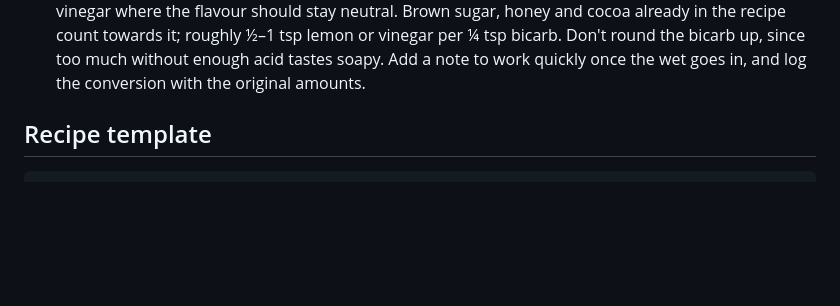
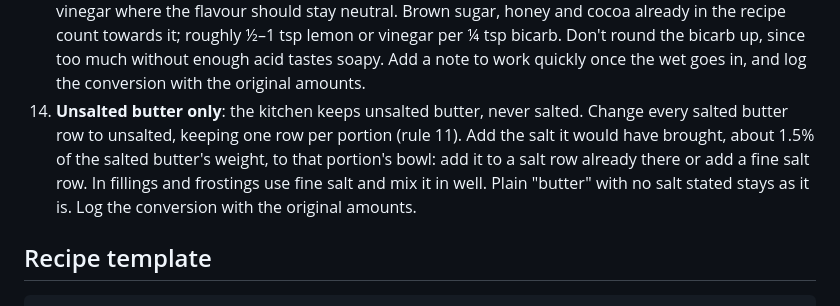
Before and after one commit to kenkoshaw/recipes, a Markdown page: README.md, the part around the change. GitHub-like rendering; blank space fills up the shorter version.

Commit message:
Unsalted butter only: README rule 14, cinnamon rolls converted

```diff
--- a/README.md
+++ b/README.md
@@ -66,6 +66,7 @@ When creating or updating a recipe in this repo, follow these rules exactly:
     - Don't bowl anything that can't sit combined until its step, such as gelatin in water (it sets) or cream that must stay cold. Weigh those at the step instead.
 12. **Versions**: when a recipe has variants (Brioche and Fast buns, Classic and Buttermilk scones), keep them in one file and the app shows a tab per version under the photo. List them in the frontmatter, `versions: [Brioche, Fast]`, and give each its own `## Ingredients (Brioche)`, `## Method (Brioche)` and optional `## Tips (Brioche)`. Start each version's Ingredients with its own `**Makes** … · **Total** … · **Active** …` line. A plain `## Tips` and the Adjustment Log are shared. If the file replaces older recipes, list their old file names in `aliases: [old-slug]` so old links and favourites still work.
 13. **No self-raising flour or baking powder**: the kitchen keeps plain flour and bicarbonate of soda only, because bicarb keeps for years. Convert any recipe that uses them: self-raising flour ≈ plain flour + 1–1¼ tsp baking powder per 100g, and 1 tsp baking powder ≈ ¼ tsp bicarb + an acid. Choose an acid that fits the recipe: buttermilk or yoghurt in scones and soda breads, lemon juice in sweet bakes, vinegar where the flavour should stay neutral. Brown sugar, honey and cocoa already in the recipe count towards it; roughly ½–1 tsp lemon or vinegar per ¼ tsp bicarb. Don't round the bicarb up, since too much without enough acid tastes soapy. Add a note to work quickly once the wet goes in, and log the conversion with the original amounts.
+14. **Unsalted butter only**: the kitchen keeps unsalted butter, never salted. Change every salted butter row to unsalted, keeping one row per portion (rule 11). Add the salt it would have brought, about 1.5% of the salted butter's weight, to that portion's bowl: add it to a salt row already there or add a fine salt row. In fillings and frostings use fine salt and mix it in well. Plain "butter" with no salt stated stays as it is. Log the conversion with the original amounts.
 
 ## Recipe template
 
```
Also changed, not shown: bread/milk-bread-cinnamon-rolls.md (+7 -5 lines).
